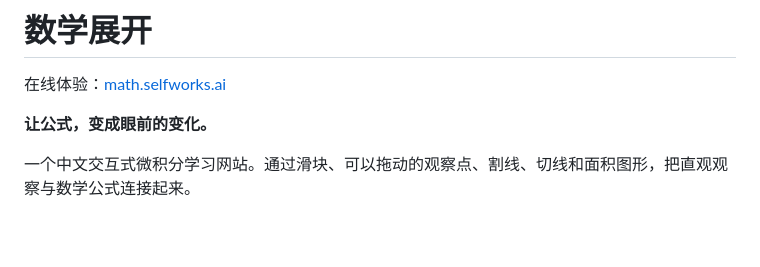
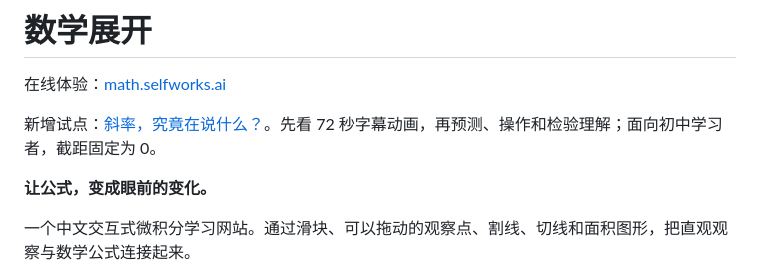
Before and after one commit to Kayce001/math-unfolded, a Markdown page: README.md, the part around the change. GitHub-like rendering; blank space fills up the shorter version.

Commit message:
Add slope pilot with animated lesson and guided exploration

```diff
--- a/README.md
+++ b/README.md
@@ -1,6 +1,8 @@
 # 数学展开
 
 在线体验：[math.selfworks.ai](https://math.selfworks.ai/)
+
+新增试点：[斜率，究竟在说什么？](https://math.selfworks.ai/slope.html)。先看 72 秒字幕动画，再预测、操作和检验理解；面向初中学习者，截距固定为 0。
 
 **让公式，变成眼前的变化。**
 
```
Also changed, not shown: docs/slope-preview.png (added), 10 other files.
